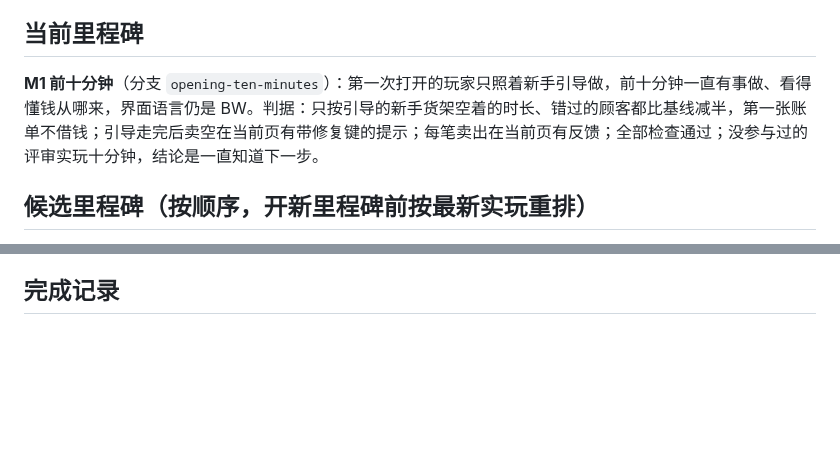
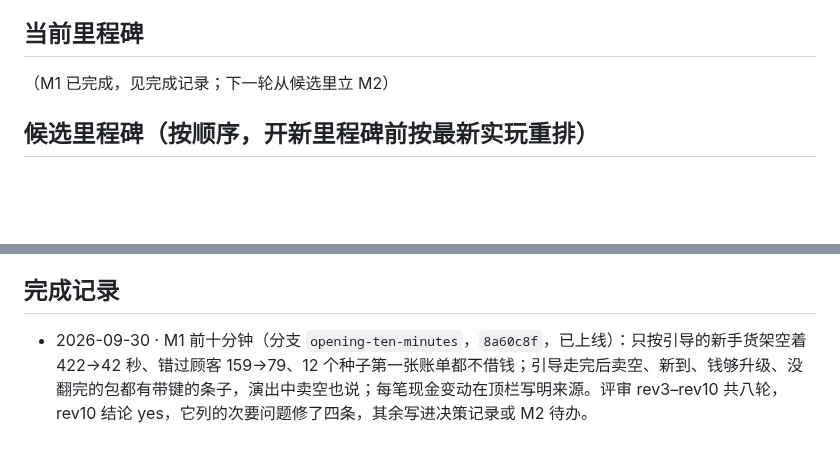
Before and after one commit to Sma1lboy/ptcg-shop, a Markdown page: ROADMAP.md, 2 parts joined by grey strips. Drawn GitHub-style; blank space fills up the shorter version.

Commit message:
ROADMAP：M1 前十分钟完成

```diff
--- a/ROADMAP.md
+++ b/ROADMAP.md
@@ -4,7 +4,7 @@
 
 ## 当前里程碑
 
-**M1 前十分钟**（分支 `opening-ten-minutes`）：第一次打开的玩家只照着新手引导做，前十分钟一直有事做、看得懂钱从哪来，界面语言仍是 BW。判据：只按引导的新手货架空着的时长、错过的顾客都比基线减半，第一张账单不借钱；引导走完后卖空在当前页有带修复键的提示；每笔卖出在当前页有反馈；全部检查通过；没参与过的评审实玩十分钟，结论是一直知道下一步。
+（M1 已完成，见完成记录；下一轮从候选里立 M2）
 
 ## 候选里程碑（按顺序，开新里程碑前按最新实玩重排）
 
@@ -59,3 +59,5 @@
 - 2026-09 · 浏览器实测一律 chrome MCP 非聚焦模式，不用 agent-browser（用户反馈它漏内存）。
 
 ## 完成记录
+
+- 2026-09-30 · M1 前十分钟（分支 `opening-ten-minutes`，`8a60c8f`，已上线）：只按引导的新手货架空着 422→42 秒、错过顾客 159→79、12 个种子第一张账单都不借钱；引导走完后卖空、新到、钱够升级、没翻完的包都有带键的条子，演出中卖空也说；每笔现金变动在顶栏写明来源。评审 rev3–rev10 共八轮，rev10 结论 yes，它列的次要问题修了四条，其余写进决策记录或 M2 待办。
```
